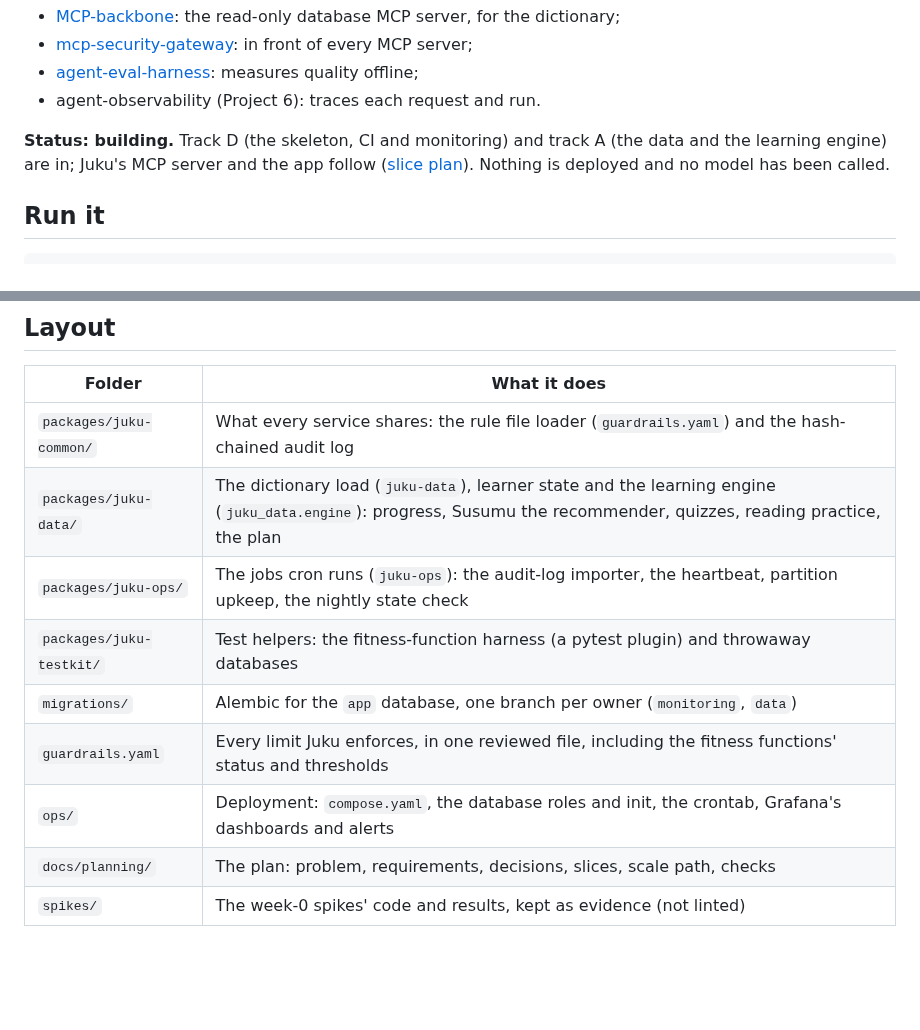
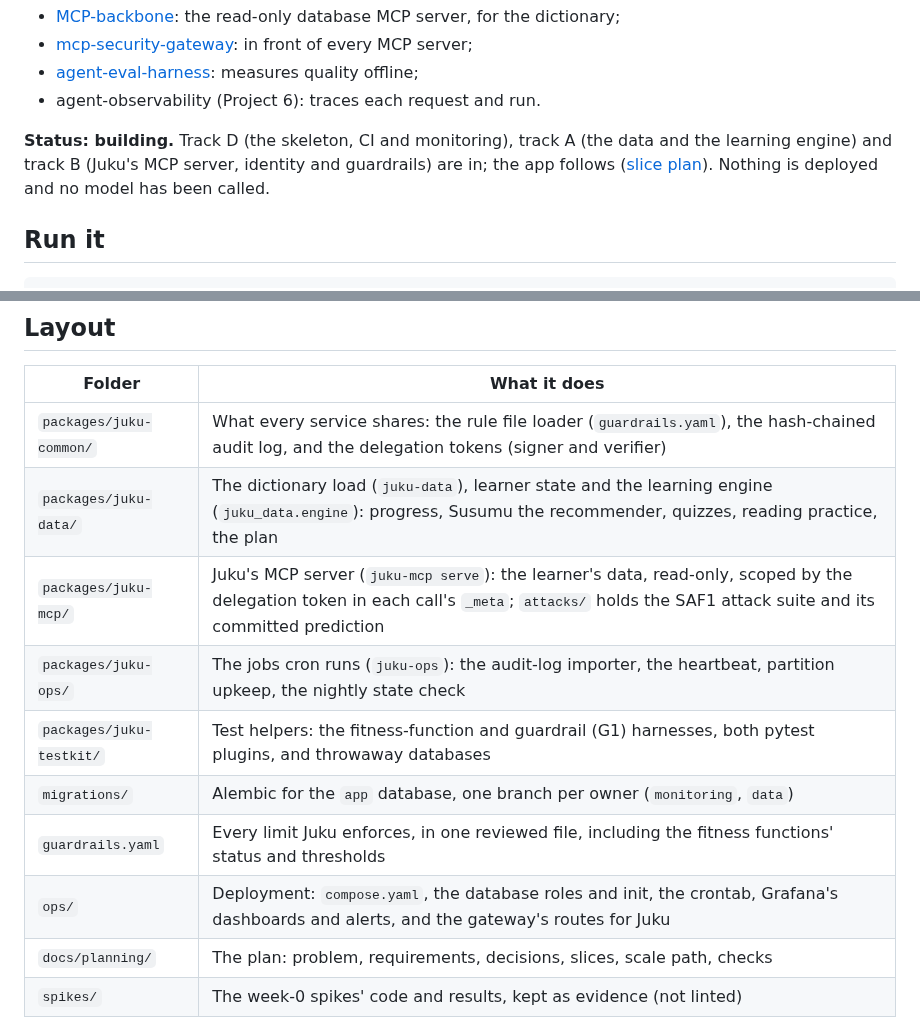
Before and after one commit to NabilRobert/juku-agents-ai, a Markdown page: README.md, 2 parts joined by grey strips. Rendered like a GitHub page; blank space fills up the shorter version.

```diff
--- a/README.md
+++ b/README.md
@@ -52,10 +52,11 @@ It runs on the same stack as the others:
   measures quality offline;
 - agent-observability (Project 6): traces each request and run.
 
-**Status: building.** Track D (the skeleton, CI and monitoring) and
-track A (the data and the learning engine) are in; Juku's MCP server and
-the app follow ([slice plan](docs/planning/slice-plan.md)). Nothing is
-deployed and no model has been called.
+**Status: building.** Track D (the skeleton, CI and monitoring), track A
+(the data and the learning engine) and track B (Juku's MCP server,
+identity and guardrails) are in; the app follows ([slice
+plan](docs/planning/slice-plan.md)). Nothing is deployed and no model has
+been called.
 
 ## Run it
 
@@ -83,13 +84,14 @@ the schema or the engine's write side changes.
 
 | Folder | What it does |
 |---|---|
-| `packages/juku-common/` | What every service shares: the rule file loader (`guardrails.yaml`) and the hash-chained audit log |
+| `packages/juku-common/` | What every service shares: the rule file loader (`guardrails.yaml`), the hash-chained audit log, and the delegation tokens (signer and verifier) |
 | `packages/juku-data/` | The dictionary load (`juku-data`), learner state and the learning engine (`juku_data.engine`): progress, Susumu the recommender, quizzes, reading practice, the plan |
+| `packages/juku-mcp/` | Juku's MCP server (`juku-mcp serve`): the learner's data, read-only, scoped by the delegation token in each call's `_meta`; `attacks/` holds the SAF1 attack suite and its committed prediction |
 | `packages/juku-ops/` | The jobs cron runs (`juku-ops`): the audit-log importer, the heartbeat, partition upkeep, the nightly state check |
-| `packages/juku-testkit/` | Test helpers: the fitness-function harness (a pytest plugin) and throwaway databases |
+| `packages/juku-testkit/` | Test helpers: the fitness-function and guardrail (G1) harnesses, both pytest plugins, and throwaway databases |
 | `migrations/` | Alembic for the `app` database, one branch per owner (`monitoring`, `data`) |
 | `guardrails.yaml` | Every limit Juku enforces, in one reviewed file, including the fitness functions' status and thresholds |
-| `ops/` | Deployment: `compose.yaml`, the database roles and init, the crontab, Grafana's dashboards and alerts |
+| `ops/` | Deployment: `compose.yaml`, the database roles and init, the crontab, Grafana's dashboards and alerts, and the gateway's routes for Juku |
 | `docs/planning/` | The plan: problem, requirements, decisions, slices, scale path, checks |
 | `spikes/` | The week-0 spikes' code and results, kept as evidence (not linted) |
 
```
Also changed, not shown: JOURNEY.md (+28 -0 lines), docs/planning/phase-5-architecture-decisions.md (+28 -0 lines).
